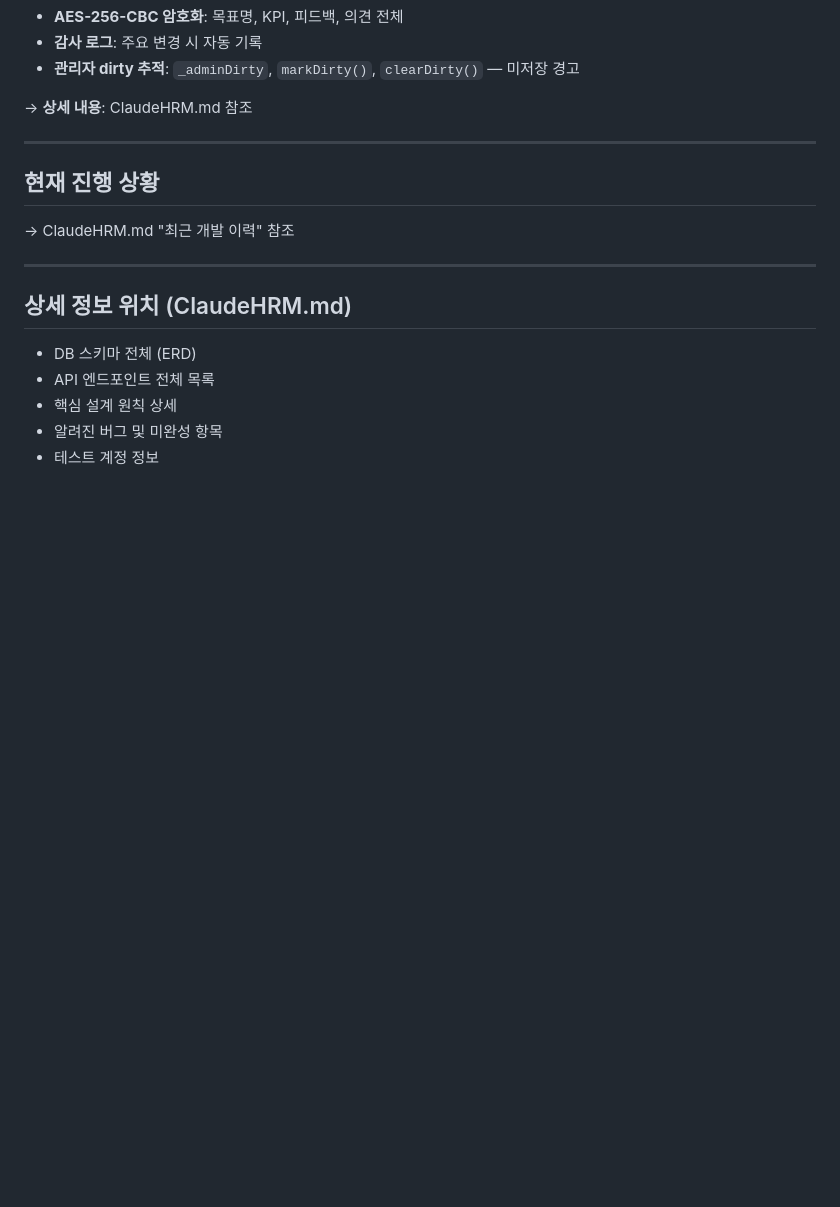
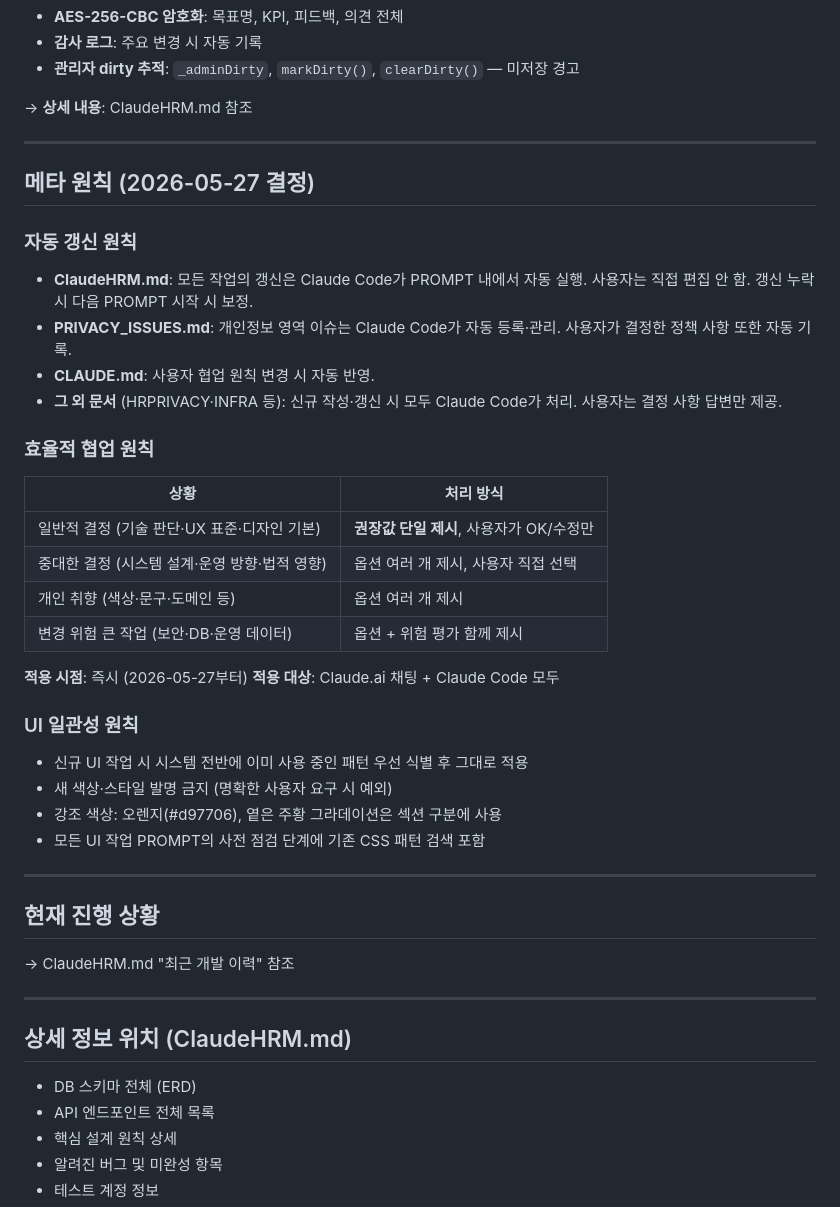
Before and after one commit to jeremydev99/hrmanage, a Markdown page: CLAUDE.md, the part around the change. Rendered like a GitHub page; blank space fills up the shorter version.

Commit message:
메타 원칙 명문화 — 자동 갱신·효율적 협업·UI 일관성 (PROMPT 60D)

```diff
--- a/CLAUDE.md
+++ b/CLAUDE.md
@@ -77,6 +77,36 @@ prisma/schema.prisma     Prisma 스키마 (DB 종류 추상화)
 
 ---
 
+## 메타 원칙 (2026-05-27 결정)
+
+### 자동 갱신 원칙
+
+- **ClaudeHRM.md**: 모든 작업의 갱신은 Claude Code가 PROMPT 내에서 자동 실행. 사용자는 직접 편집 안 함. 갱신 누락 시 다음 PROMPT 시작 시 보정.
+- **PRIVACY_ISSUES.md**: 개인정보 영역 이슈는 Claude Code가 자동 등록·관리. 사용자가 결정한 정책 사항 또한 자동 기록.
+- **CLAUDE.md**: 사용자 협업 원칙 변경 시 자동 반영.
+- **그 외 문서** (HRPRIVACY·INFRA 등): 신규 작성·갱신 시 모두 Claude Code가 처리. 사용자는 결정 사항 답변만 제공.
+
+### 효율적 협업 원칙
+
+| 상황 | 처리 방식 |
+|------|---------|
+| 일반적 결정 (기술 판단·UX 표준·디자인 기본) | **권장값 단일 제시**, 사용자가 OK/수정만 |
+| 중대한 결정 (시스템 설계·운영 방향·법적 영향) | 옵션 여러 개 제시, 사용자 직접 선택 |
+| 개인 취향 (색상·문구·도메인 등) | 옵션 여러 개 제시 |
+| 변경 위험 큰 작업 (보안·DB·운영 데이터) | 옵션 + 위험 평가 함께 제시 |
+
+**적용 시점**: 즉시 (2026-05-27부터)
+**적용 대상**: Claude.ai 채팅 + Claude Code 모두
+
+### UI 일관성 원칙
+
+- 신규 UI 작업 시 시스템 전반에 이미 사용 중인 패턴 우선 식별 후 그대로 적용
+- 새 색상·스타일 발명 금지 (명확한 사용자 요구 시 예외)
+- 강조 색상: 오렌지(#d97706), 옅은 주황 그라데이션은 섹션 구분에 사용
+- 모든 UI 작업 PROMPT의 사전 점검 단계에 기존 CSS 패턴 검색 포함
+
+---
+
 ## 현재 진행 상황
 
 → ClaudeHRM.md "최근 개발 이력" 참조
```
Also changed, not shown: ClaudeHRM.md (+8 -0 lines).
